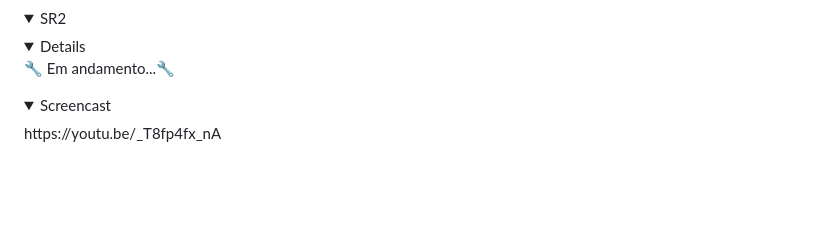
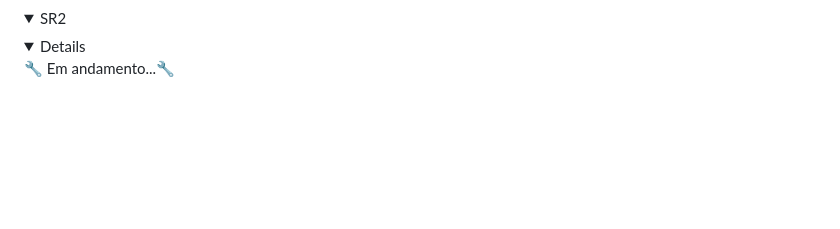
Before and after one commit to sam-abreu/Grupo10projetos, a Markdown page: README.md, the part around the change. Drawn GitHub-style; folded sections open; blank space fills up the shorter version.

Commit message:
Tirando o desnecessário

```diff
--- a/README.md
+++ b/README.md
@@ -83,10 +83,6 @@ Esse projeto foi desenvolvido com as seguintes linguagens:
     <details>
         <p>🔧 Em andamento...🔧</p>
     </details>
-    <details>
-        <summary>Screencast</summary>
-        <p>https://youtu.be/_T8fp4fx_nA</p>
-    </details>
 </details>
 
 <br><br>
```
